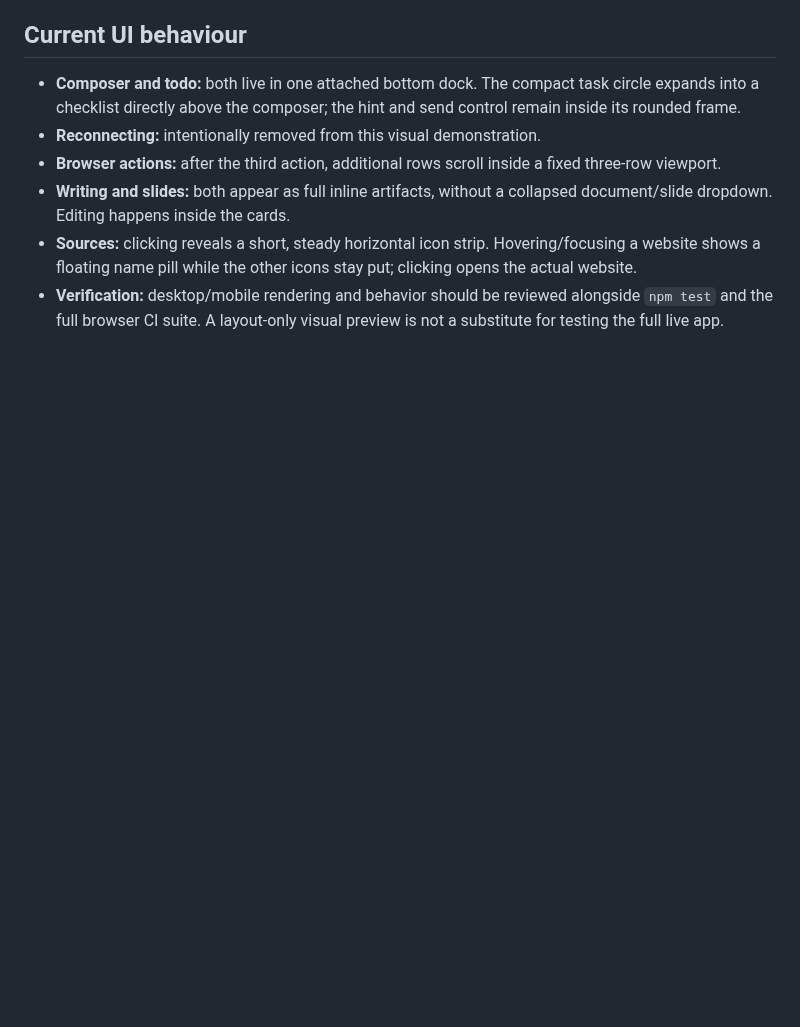
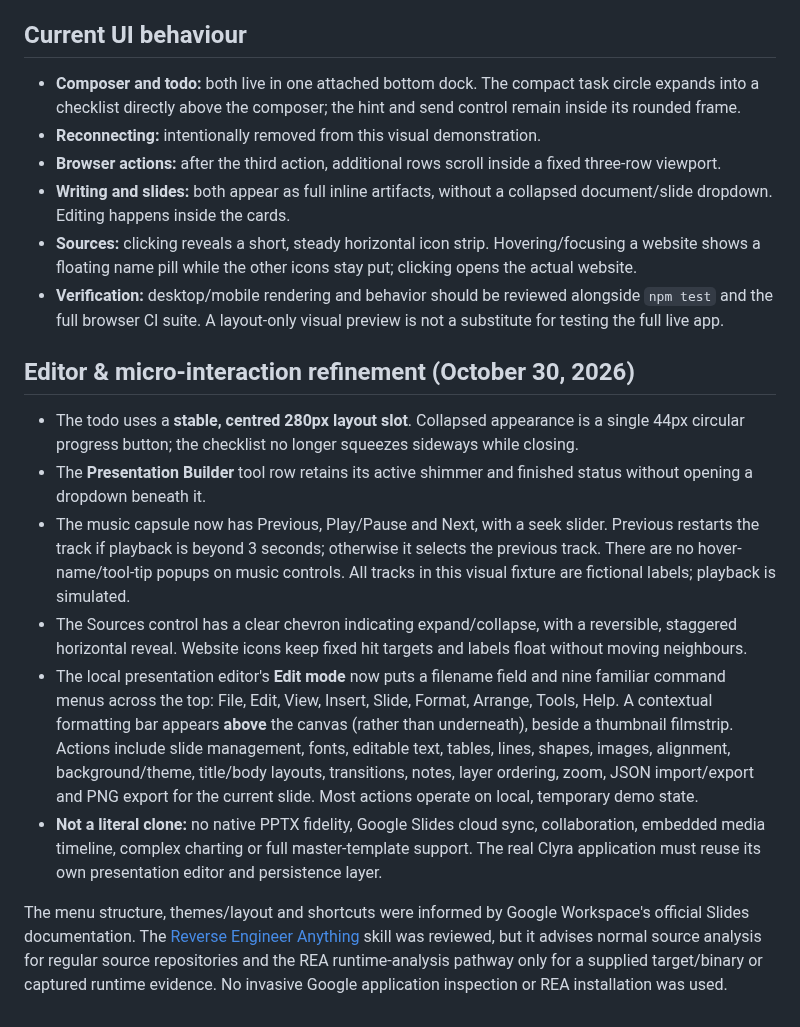
Before and after one commit to lukesimpson01/clyra-agent-ui-demo, a Markdown page: README.md, the part around the change. Drawn GitHub-style; blank space fills up the shorter version.

Commit message:
Record non-squeezing todo, no tool disclosure, music/source controls and Slides-like editor scope

```diff
--- a/README.md
+++ b/README.md
@@ -175,3 +175,16 @@ The currently committed demo includes:
 - **Writing and slides:** both appear as full inline artifacts, without a collapsed document/slide dropdown. Editing happens inside the cards.
 - **Sources:** clicking reveals a short, steady horizontal icon strip. Hovering/focusing a website shows a floating name pill while the other icons stay put; clicking opens the actual website.
 - **Verification:** desktop/mobile rendering and behavior should be reviewed alongside `npm test` and the full browser CI suite. A layout-only visual preview is not a substitute for testing the full live app.
+
+
+
+## Editor & micro-interaction refinement (October 30, 2026)
+
+- The todo uses a **stable, centred 280px layout slot**. Collapsed appearance is a single 44px circular progress button; the checklist no longer squeezes sideways while closing.
+- The **Presentation Builder** tool row retains its active shimmer and finished status without opening a dropdown beneath it.
+- The music capsule now has Previous, Play/Pause and Next, with a seek slider. Previous restarts the track if playback is beyond 3 seconds; otherwise it selects the previous track. There are no hover-name/tool-tip popups on music controls. All tracks in this visual fixture are fictional labels; playback is simulated.
+- The Sources control has a clear chevron indicating expand/collapse, with a reversible, staggered horizontal reveal. Website icons keep fixed hit targets and labels float without moving neighbours.
+- The local presentation editor's **Edit mode** now puts a filename field and nine familiar command menus across the top: File, Edit, View, Insert, Slide, Format, Arrange, Tools, Help. A contextual formatting bar appears **above** the canvas (rather than underneath), beside a thumbnail filmstrip. Actions include slide management, fonts, editable text, tables, lines, shapes, images, alignment, background/theme, title/body layouts, transitions, notes, layer ordering, zoom, JSON import/export and PNG export for the current slide. Most actions operate on local, temporary demo state.
+- **Not a literal clone:** no native PPTX fidelity, Google Slides cloud sync, collaboration, embedded media timeline, complex charting or full master-template support. The real Clyra application must reuse its own presentation editor and persistence layer.
+
+The menu structure, themes/layout and shortcuts were informed by Google Workspace's official Slides documentation. The [Reverse Engineer Anything](https://github.com/teonett/Reverse-Engineer-Anything) skill was reviewed, but it advises normal source analysis for regular source repositories and the REA runtime-analysis pathway only for a supplied target/binary or captured runtime evidence. No invasive Google application inspection or REA installation was used.
```
